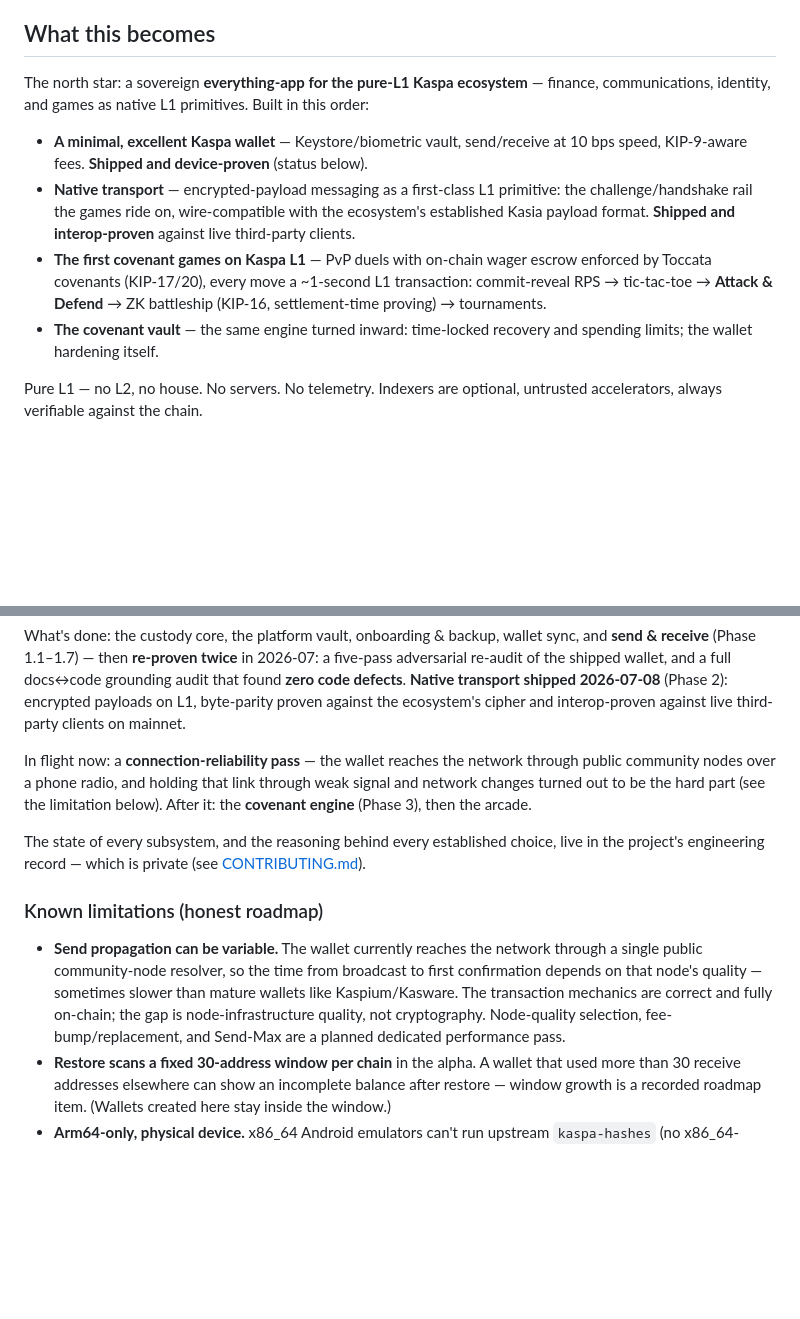
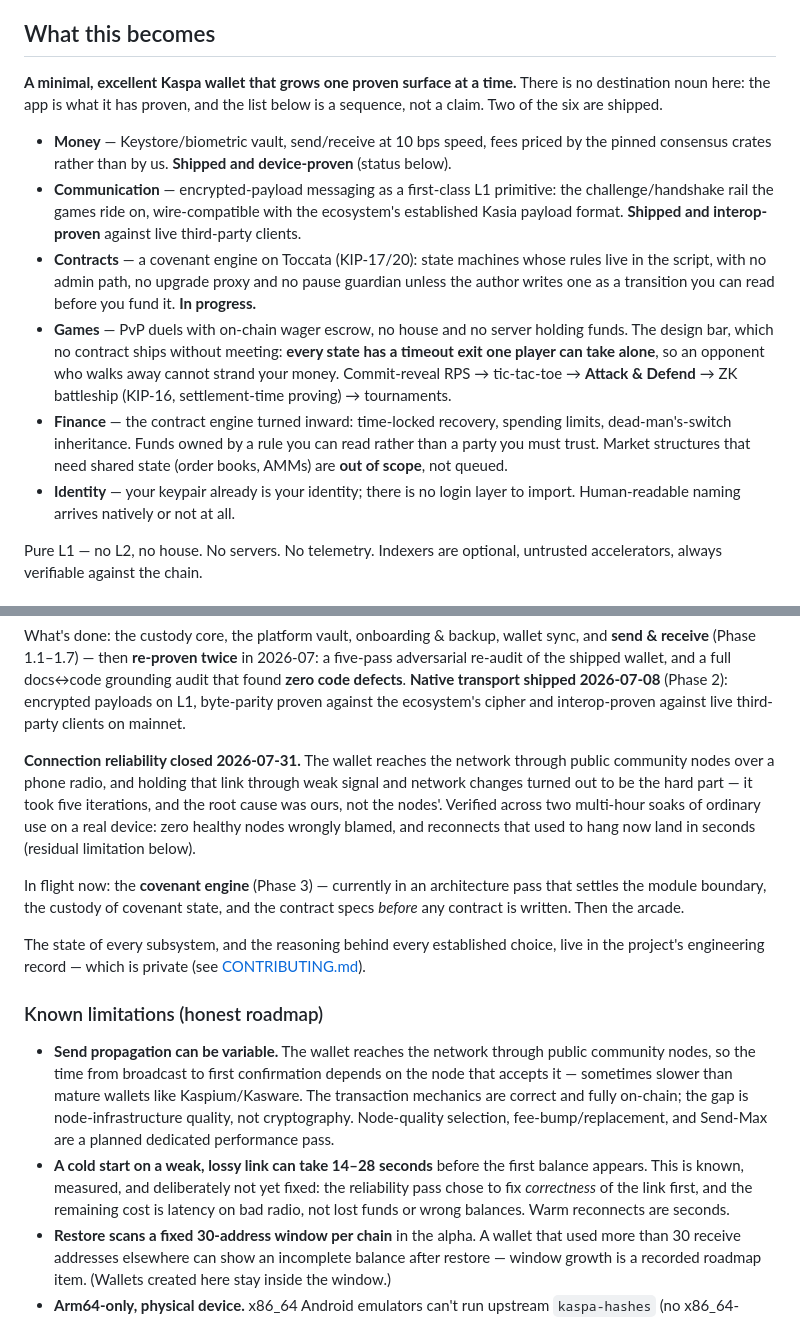
Before and after one commit to Drcryptodee/kaspaverse, a Markdown page: README.md, 2 parts joined by grey strips. Rendered like a GitHub page; blank space fills up the shorter version.

Commit message:
docs(readme): a kernel that grows proven surfaces [T0]
The public north star still matched a framing the project retired. Six sequenced
surfaces, money, communication, contracts, games, finance and identity, with
only the two that shipped marked shipped, and the list stated as a sequence
rather than a claim.

Also corrected against the record: connection reliability closed on 2026-07-31,
so it is no longer in flight, and the covenant engine is. Dropped the claim that
every move is a one second L1 transaction, since 10 bps is a 100 ms target block
time and the rest was a confirmation-experience estimate stated as a protocol
fact. Contracts are described by what makes them trustworthy, no admin path, no
upgrade proxy, no pause guardian unless written as a readable transition, rather
than by KIP numbers. Shared-state market structures are out of scope, not
queued.

One new known limitation this README had never carried: a cold start on a weak,
lossy link takes 14 to 28 s before the first balance appears. Known, measured
and deliberately unfixed, since the reliability pass fixed correctness of the
link first and the residual cost is latency on bad radio, not lost funds.

Gate green 11/0/0.

```diff
--- a/README.md
+++ b/README.md
@@ -11,21 +11,30 @@ core, with **keys that never leave Rust memory and never cross the language boun
 
 ## What this becomes
 
-The north star: a sovereign **everything-app for the pure-L1 Kaspa ecosystem** — finance,
-communications, identity, and games as native L1 primitives. Built in this order:
+**A minimal, excellent Kaspa wallet that grows one proven surface at a time.** There is no
+destination noun here: the app is what it has proven, and the list below is a sequence, not
+a claim. Two of the six are shipped.
 
-- **A minimal, excellent Kaspa wallet** — Keystore/biometric vault, send/receive at
-  10 bps speed, KIP-9-aware fees. **Shipped and device-proven** (status below).
-- **Native transport** — encrypted-payload messaging as a first-class L1 primitive: the
+- **Money** — Keystore/biometric vault, send/receive at 10 bps speed, fees priced by the
+  pinned consensus crates rather than by us. **Shipped and device-proven** (status below).
+- **Communication** — encrypted-payload messaging as a first-class L1 primitive: the
   challenge/handshake rail the games ride on, wire-compatible with the ecosystem's
   established Kasia payload format. **Shipped and interop-proven** against live
   third-party clients.
-- **The first covenant games on Kaspa L1** — PvP duels with on-chain wager escrow
-  enforced by Toccata covenants (KIP-17/20), every move a ~1-second L1 transaction:
-  commit-reveal RPS → tic-tac-toe → **Attack & Defend** → ZK battleship (KIP-16,
+- **Contracts** — a covenant engine on Toccata (KIP-17/20): state machines whose rules live
+  in the script, with no admin path, no upgrade proxy and no pause guardian unless the
+  author writes one as a transition you can read before you fund it. **In progress.**
+- **Games** — PvP duels with on-chain wager escrow, no house and no server holding funds.
+  The design bar, which no contract ships without meeting: **every state has a timeout exit
+  one player can take alone**, so an opponent who walks away cannot strand your money.
+  Commit-reveal RPS → tic-tac-toe → **Attack & Defend** → ZK battleship (KIP-16,
   settlement-time proving) → tournaments.
-- **The covenant vault** — the same engine turned inward: time-locked recovery and
-  spending limits; the wallet hardening itself.
+- **Finance** — the contract engine turned inward: time-locked recovery, spending limits,
+  dead-man's-switch inheritance. Funds owned by a rule you can read rather than a party you
+  must trust. Market structures that need shared state (order books, AMMs) are **out of
+  scope**, not queued.
+- **Identity** — your keypair already is your identity; there is no login layer to import.
+  Human-readable naming arrives natively or not at all.
 
 Pure L1 — no L2, no house. No servers. No telemetry. Indexers are optional, untrusted
 accelerators, always verifiable against the chain.
@@ -46,22 +55,32 @@ found **zero code defects**. **Native transport shipped 2026-07-08** (Phase 2):
 payloads on L1, byte-parity proven against the ecosystem's cipher and interop-proven
 against live third-party clients on mainnet.
 
-In flight now: a **connection-reliability pass** — the wallet reaches the network through
-public community nodes over a phone radio, and holding that link through weak signal and
-network changes turned out to be the hard part (see the limitation below). After it: the
-**covenant engine** (Phase 3), then the arcade.
+**Connection reliability closed 2026-07-31.** The wallet reaches the network through public
+community nodes over a phone radio, and holding that link through weak signal and network
+changes turned out to be the hard part — it took five iterations, and the root cause was
+ours, not the nodes'. Verified across two multi-hour soaks of ordinary use on a real device:
+zero healthy nodes wrongly blamed, and reconnects that used to hang now land in seconds
+(residual limitation below).
+
+In flight now: the **covenant engine** (Phase 3) — currently in an architecture pass that
+settles the module boundary, the custody of covenant state, and the contract specs *before*
+any contract is written. Then the arcade.
 
 The state of every subsystem, and the reasoning behind every established choice, live in
 the project's engineering record — which is private (see [CONTRIBUTING.md](CONTRIBUTING.md)).
 
 ### Known limitations (honest roadmap)
 
-- **Send propagation can be variable.** The wallet currently reaches the network through a
-  single public community-node resolver, so the time from broadcast to first confirmation
-  depends on that node's quality — sometimes slower than mature wallets like Kaspium/Kasware.
-  The transaction mechanics are correct and fully on-chain; the gap is node-infrastructure
-  quality, not cryptography. Node-quality selection, fee-bump/replacement, and Send-Max are a
-  planned dedicated performance pass.
+- **Send propagation can be variable.** The wallet reaches the network through public
+  community nodes, so the time from broadcast to first confirmation depends on the node that
+  accepts it — sometimes slower than mature wallets like Kaspium/Kasware. The transaction
+  mechanics are correct and fully on-chain; the gap is node-infrastructure quality, not
+  cryptography. Node-quality selection, fee-bump/replacement, and Send-Max are a planned
+  dedicated performance pass.
+- **A cold start on a weak, lossy link can take 14–28 seconds** before the first balance
+  appears. This is known, measured, and deliberately not yet fixed: the reliability pass
+  chose to fix *correctness* of the link first, and the remaining cost is latency on bad
+  radio, not lost funds or wrong balances. Warm reconnects are seconds.
 - **Restore scans a fixed 30-address window per chain** in the alpha. A wallet that used
   more than 30 receive addresses elsewhere can show an incomplete balance after restore —
   window growth is a recorded roadmap item. (Wallets created here stay inside the window.)
```
